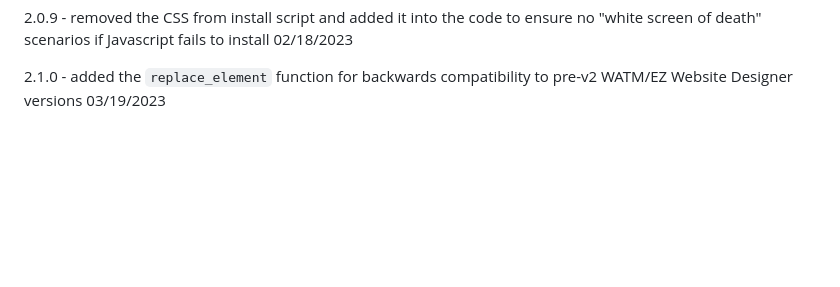
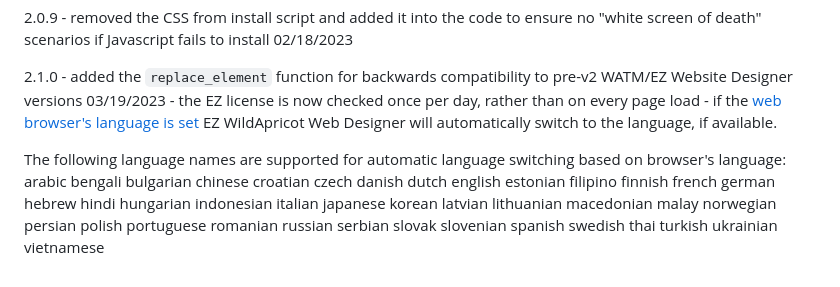
Before and after one commit to NewPath-Consulting/ez-wildapricot-webdesigner, a Markdown page: README.md, the part around the change. Drawn GitHub-style; blank space fills up the shorter version.

Commit message:
2.1.0 added features
added features to the current release including automatic language switching

```diff
--- a/README.md
+++ b/README.md
@@ -628,3 +628,47 @@ EZ WildApricot Web Designer is supported on the latest versions of Chrome, Safar
 2.0.9 - removed the CSS from install script and added it into the code to ensure no "white screen of death" scenarios if Javascript fails to install 02/18/2023
 
 2.1.0 - added the `replace_element` function for backwards compatibility to pre-v2 WATM/EZ Website Designer versions 03/19/2023
+      - the EZ license is now checked once per day, rather than on every page load
+      - if the [web browser's language is set](https://www.computerhope.com/issues/ch001904.htm) EZ WildApricot Web Designer will automatically switch to the language, if available.
+
+ The following language names are supported for automatic language switching based on browser's language:
+ arabic
+ bengali
+ bulgarian
+ chinese
+ croatian
+ czech
+ danish
+ dutch
+ english
+ estonian
+ filipino
+ finnish
+ french
+ german
+ hebrew
+ hindi
+ hungarian
+ indonesian
+ italian
+ japanese
+ korean
+ latvian
+ lithuanian
+ macedonian
+ malay
+ norwegian
+ persian
+ polish
+ portuguese
+ romanian
+ russian
+ serbian
+ slovak
+ slovenian
+ spanish
+ swedish
+ thai
+ turkish
+ ukrainian
+ vietnamese
```
